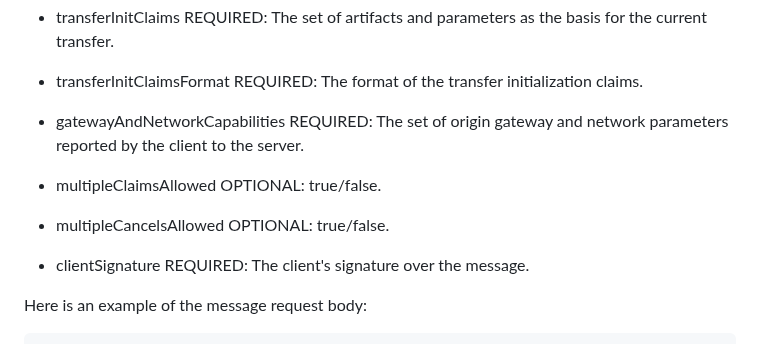
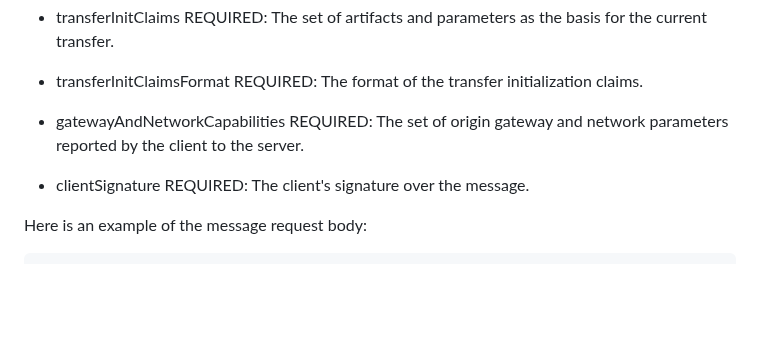
Before and after one commit to ietf-satp/draft-ietf-satp-core, a Markdown page: draft-ietf-satp-core.md, the part around one of its changes. Drawn GitHub-style; blank space fills up the shorter version.

Commit message:
fix: remove references of multiple claims or multiple cancels

```diff
--- a/draft-ietf-satp-core.md
+++ b/draft-ietf-satp-core.md
@@ -685,10 +685,6 @@ The parameters of this message consist of the following:
 
 - gatewayAndNetworkCapabilities REQUIRED: The set of origin gateway and network parameters reported by the client to the server.
 
-- multipleClaimsAllowed OPTIONAL: true/false.
-
-- multipleCancelsAllowed OPTIONAL: true/false.
-
 - clientSignature REQUIRED: The client's signature over the message.
 
 Here is an example of the message request body:
```
Also changed, not shown: other parts of draft-ietf-satp-core.md (+0 -2 lines).
